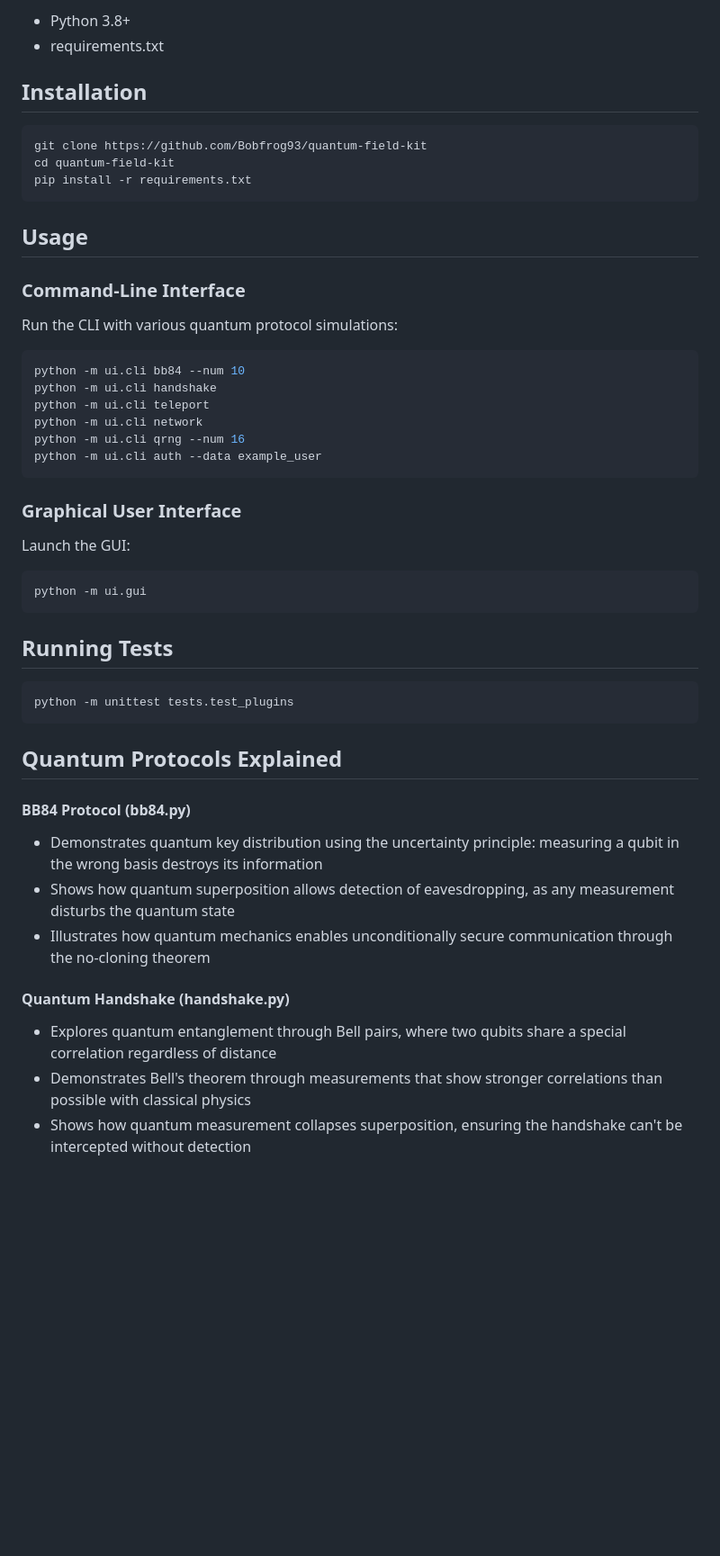
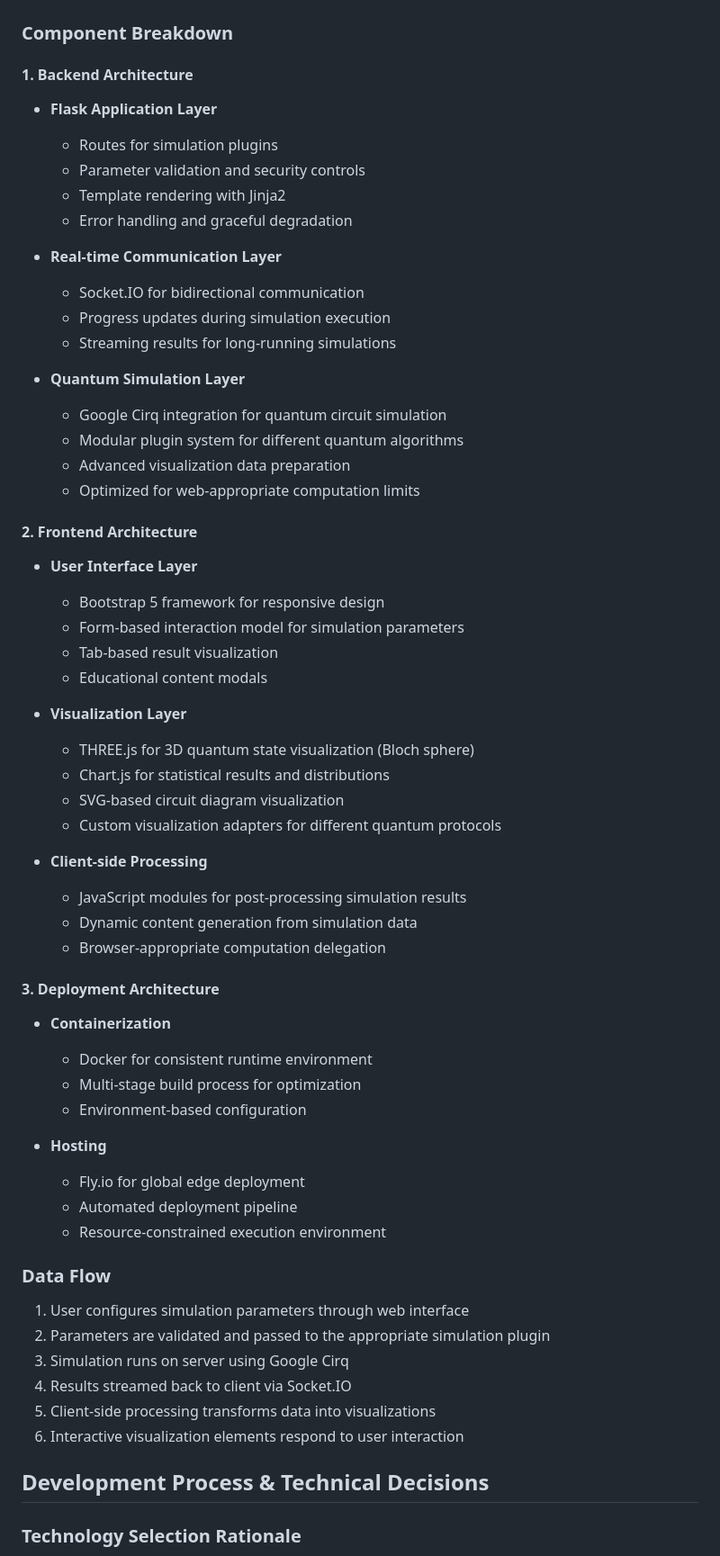
Before and after one commit to ParleSec/QuantumFieldKit, a Markdown page: README.md, the part around one of its changes. Shown at 90% size. GitHub-like rendering; blank space fills up the shorter version.

````diff
--- a/README.md
+++ b/README.md
@@ -33,55 +35,67 @@ The Quantum Field Kit includes simulations of the following quantum protocols:
 
-- Python 3.8+
-- requirements.txt
 
-## Installation
+### Component Breakdown
 
-```bash
-git clone https://github.com/Bobfrog93/quantum-field-kit
-cd quantum-field-kit
-pip install -r requirements.txt
-```
+#### 1. Backend Architecture
 
-## Usage
+- **Flask Application Layer**
+  - Routes for simulation plugins
+  - Parameter validation and security controls
+  - Template rendering with Jinja2
+  - Error handling and graceful degradation
 
-### Command-Line Interface
+- **Real-time Communication Layer**
+  - Socket.IO for bidirectional communication
+  - Progress updates during simulation execution
+  - Streaming results for long-running simulations
 
-Run the CLI with various quantum protocol simulations:
+- **Quantum Simulation Layer**
+  - Google Cirq integration for quantum circuit simulation
+  - Modular plugin system for different quantum algorithms
+  - Advanced visualization data preparation
+  - Optimized for web-appropriate computation limits
 
-```bash
-python -m ui.cli bb84 --num 10
-python -m ui.cli handshake
-python -m ui.cli teleport
-python -m ui.cli network
-python -m ui.cli qrng --num 16
-python -m ui.cli auth --data example_user
-```
+#### 2. Frontend Architecture
 
-### Graphical User Interface
+- **User Interface Layer**
+  - Bootstrap 5 framework for responsive design
+  - Form-based interaction model for simulation parameters
+  - Tab-based result visualization
+  - Educational content modals
 
-Launch the GUI:
+- **Visualization Layer**
+  - THREE.js for 3D quantum state visualization (Bloch sphere)
+  - Chart.js for statistical results and distributions
+  - SVG-based circuit diagram visualization
+  - Custom visualization adapters for different quantum protocols
 
-```bash
-python -m ui.gui
-```
+- **Client-side Processing**
+  - JavaScript modules for post-processing simulation results
+  - Dynamic content generation from simulation data
+  - Browser-appropriate computation delegation
 
-## Running Tests
+#### 3. Deployment Architecture
 
-```bash
-python -m unittest tests.test_plugins
-```
+- **Containerization**
+  - Docker for consistent runtime environment
+  - Multi-stage build process for optimization
+  - Environment-based configuration
 
-## Quantum Protocols Explained
+- **Hosting**
+  - Fly.io for global edge deployment
+  - Automated deployment pipeline
+  - Resource-constrained execution environment
 
-#### BB84 Protocol (bb84.py)
+### Data Flow
 
-- Demonstrates quantum key distribution using the uncertainty principle: measuring a qubit in the wrong basis destroys its information
-- Shows how quantum superposition allows detection of eavesdropping, as any measurement disturbs the quantum state
-- Illustrates how quantum mechanics enables unconditionally secure communication through the no-cloning theorem
+1. User configures simulation parameters through web interface
+2. Parameters are validated and passed to the appropriate simulation plugin
+3. Simulation runs on server using Google Cirq
+4. Results streamed back to client via Socket.IO
+5. Client-side processing transforms data into visualizations
+6. Interactive visualization elements respond to user interaction
 
-#### Quantum Handshake (handshake.py)
+## Development Process & Technical Decisions
 
-- Explores quantum entanglement through Bell pairs, where two qubits share a special correlation regardless of distance
-- Demonstrates Bell's theorem through measurements that show stronger correlations than possible with classical physics
-- Shows how quantum measurement collapses superposition, ensuring the handshake can't be intercepted without detection
+### Technology Selection Rationale
 
````
Also changed, not shown: other parts of README.md (+154 -68 lines).
